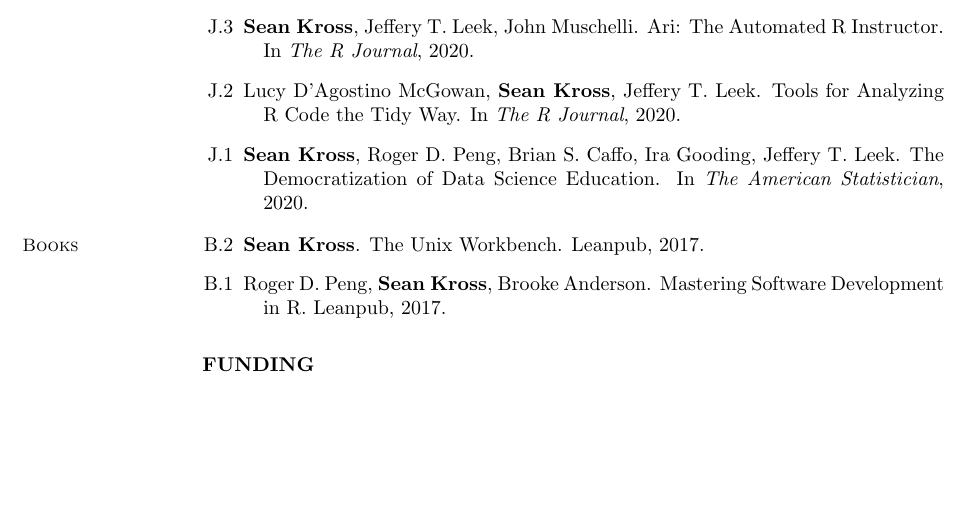
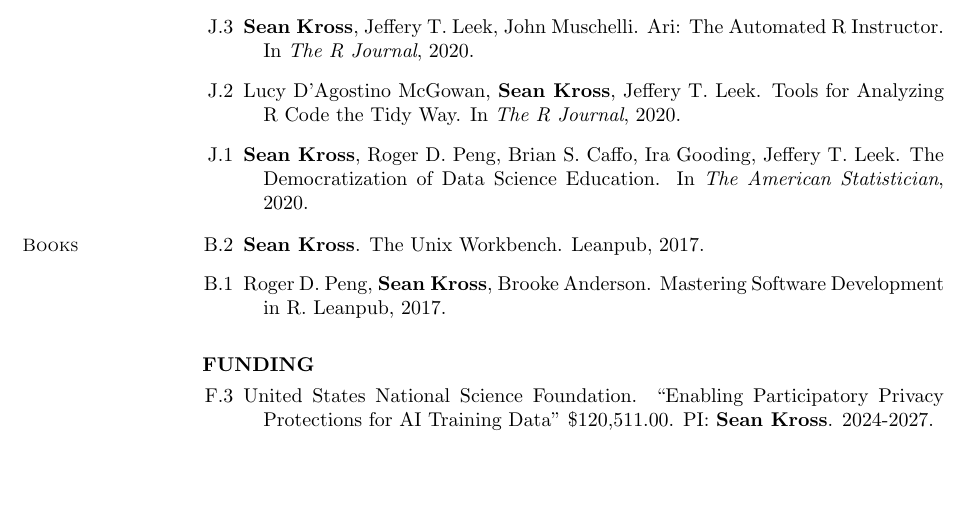
Before and after one commit to seankross/cv, a LaTeX CV (sean-kross-cv.tex): part of page 3 of 4, cut so that both start at the same text, the shorter picture padded with empty space. Compiled offline with pdfLaTeX.

Commit message:
added nsf grant

```diff
--- a/sean-kross-cv.tex
+++ b/sean-kross-cv.tex
@@ -292,6 +292,8 @@ Software Development in R. Leanpub, 2017.
 
 \begin{bibenum}
 
+\item[F.3] United States National Science Foundation. ``Enabling Participatory Privacy Protections for AI Training Data" \$120,511.00. PI: \textbf{Sean Kross}. 2024-2027.
+
 \item[F.2] Alfred P. Sloan Foundation. ``Investigating How Domain Scientists and Computational Scientists Work Together in Software-driven Research Labs" \$49,681. PI: Philip Guo, co-PI: \textbf{Sean Kross}. 2021-2022.
 
 \item[F.1] Facebook Research: Economic Opportunity and Digital Platforms. ``Learning Online: Who Benefits, Who is Left Behind?" \$50,000. PI: Eszter Hargittai, co-PI: \textbf{Sean Kross}, co-PI: Elissa M. Redmiles. 2020.
```
Also changed, not shown: docs/sean-kross-cv.pdf.
